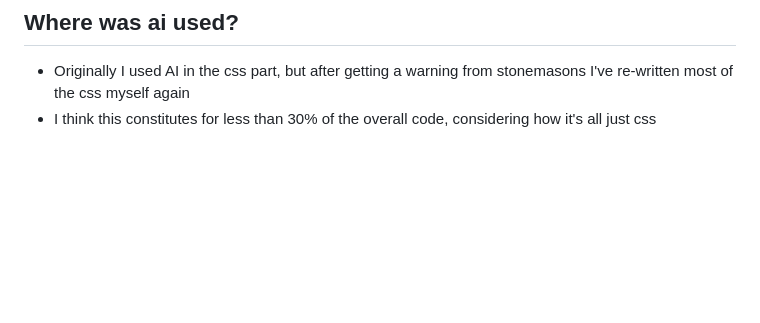
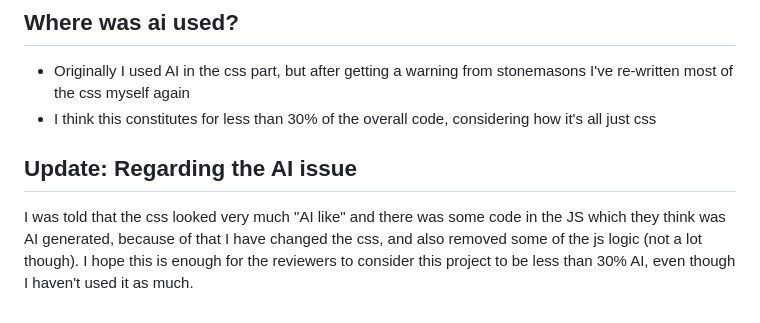
Before and after one commit to ChefYeshpal/webapp-trafficsim, a Markdown page: README.md, the part around the change. Rendered like a GitHub page; blank space fills up the shorter version.

```diff
--- a/README.md
+++ b/README.md
@@ -96,3 +96,7 @@ Another thing to address was, when you check the commit history, you may see 2 n
 
 - Originally I used AI in the css part, but after getting a warning from stonemasons I've re-written most of the css myself again
 - I think this constitutes for less than 30% of the overall code, considering how it's all just css
+
+## Update: Regarding the AI issue
+
+I was told that the css looked very much "AI like" and there was some code in the JS which they think was AI generated, because of that I have changed the css, and also removed some of the js logic (not a lot though). I hope this is enough for the reviewers to consider this project to be less than 30% AI, even though I haven't used it as much.
```
